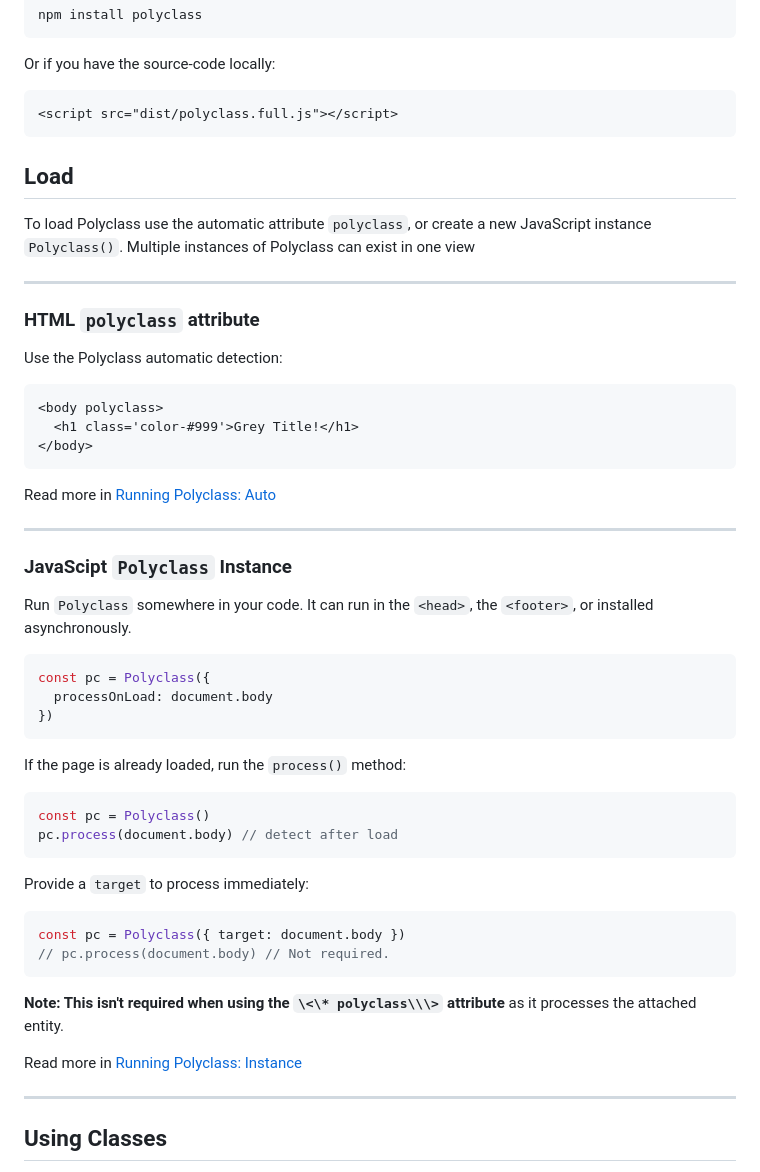
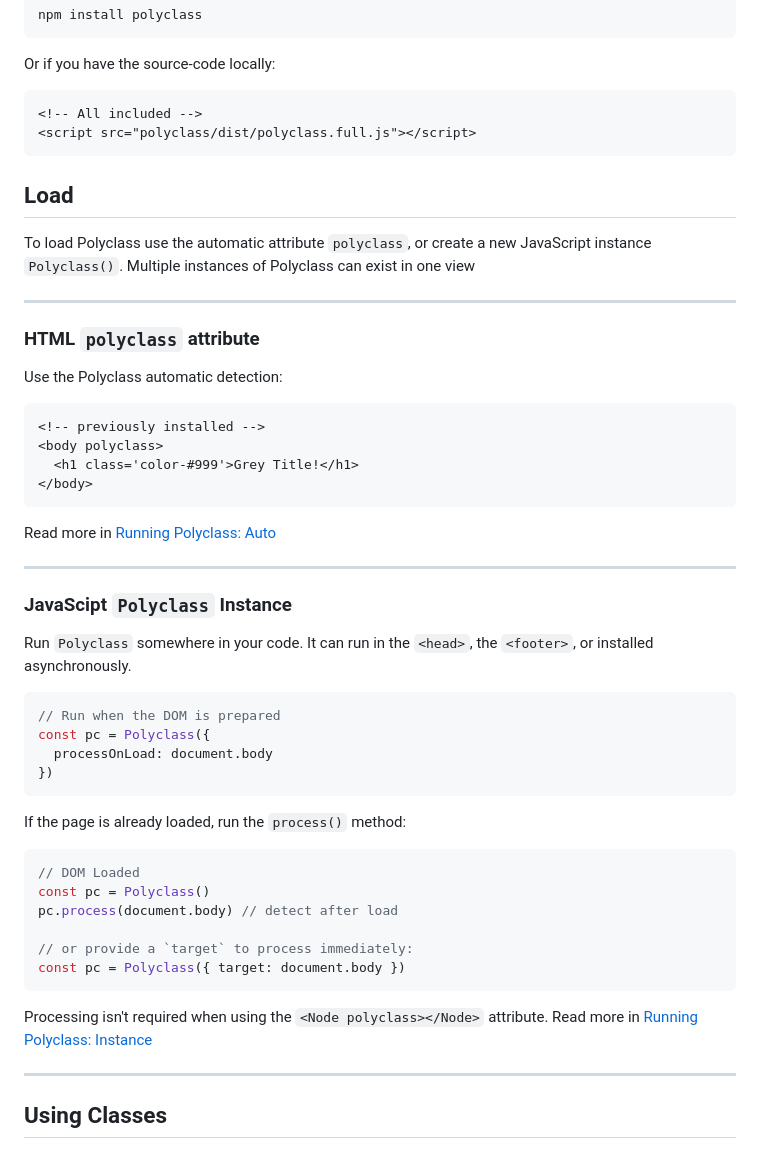
Before and after one commit to Strangemother/Polyclass.js, a Markdown page: readme.md, the part around the change printed below. Rendered like a GitHub page.

````diff
--- a/readme.md
+++ b/readme.md
@@ -155,7 +155,8 @@ npm install polyclass
 Or if you have the source-code locally:
 
 ```jinja
-<script src="dist/polyclass.full.js"></script>
+<!-- All included -->
+<script src="polyclass/dist/polyclass.full.js"></script>
 ```
 
 
@@ -170,6 +171,7 @@ To load Polyclass use the automatic attribute `polyclass`, or create a new JavaS
 Use the Polyclass automatic detection:
 
 ```jinja
+<!-- previously installed -->
 <body polyclass>
   <h1 class='color-#999'>Grey Title!</h1>
 </body>
@@ -184,6 +186,7 @@ Read more in [Running Polyclass: Auto](./docs/running-polyclass.md#auto-polyclas
 Run `Polyclass` somewhere in your code. It can run in the `<head>`, the `<footer>`, or installed asynchronously.
 
 ```js
+// Run when the DOM is prepared
 const pc = Polyclass({
   processOnLoad: document.body
 })
@@ -192,22 +195,15 @@ const pc = Polyclass({
 If the page is already loaded, run the `process()` method:
 
 ```js
+// DOM Loaded
 const pc = Polyclass()
 pc.process(document.body) // detect after load
+
+// or provide a `target` to process immediately:
+const pc = Polyclass({ target: document.body })
 ```
 
-Provide a `target` to process immediately:
-
-
-```js
-const pc = Polyclass({ target: document.body })
-// pc.process(document.body) // Not required.
-```
-
-
-**Note: This isn't required when using the `\<\* polyclass\\\>` attribute** as it processes the attached entity.
-
-Read more in [Running Polyclass: Instance](./docs/running-polyclass.md#polyclass-instance)
+Processing isn't required when using the `<Node polyclass></Node>` attribute. Read more in [Running Polyclass: Instance](./docs/running-polyclass.md#polyclass-instance)
 
 ---
 
````
Also changed, not shown: other parts of readme.md (+2 -2 lines).
